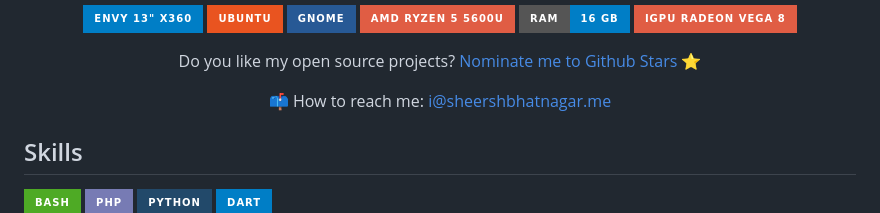
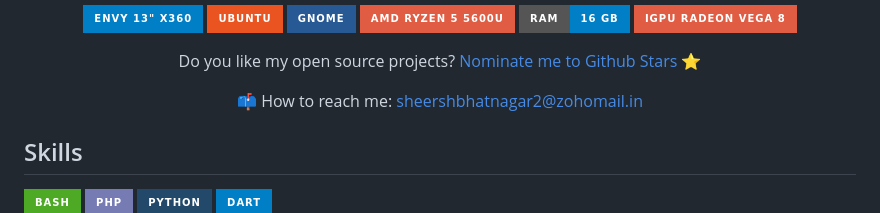
Before and after one commit to SheershBhatnagar/SheershBhatnagar, a Markdown page: README.md, the part around the change. Rendered like a GitHub page; badges without logos.

```diff
--- a/README.md
+++ b/README.md
@@ -57,7 +57,7 @@
 </p>
 
 <p align='center'>
-  📫 How to reach me: <a href='mailto:i@sheershbhatnagar.me'>i@sheershbhatnagar.me</a>
+  📫 How to reach me: <a href='mailto:i@sheershbhatnagar.me'>sheershbhatnagar2@zohomail.in</a>
 </p>
 
 <!--<br>
```
